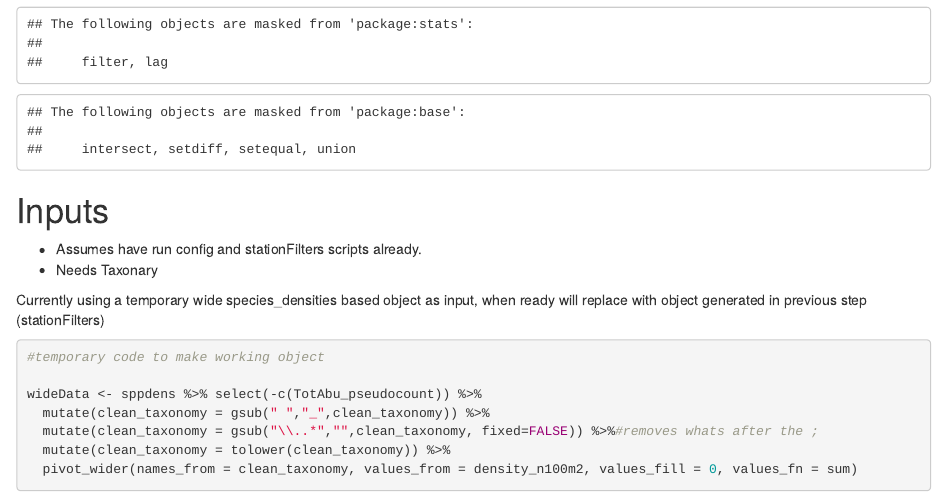
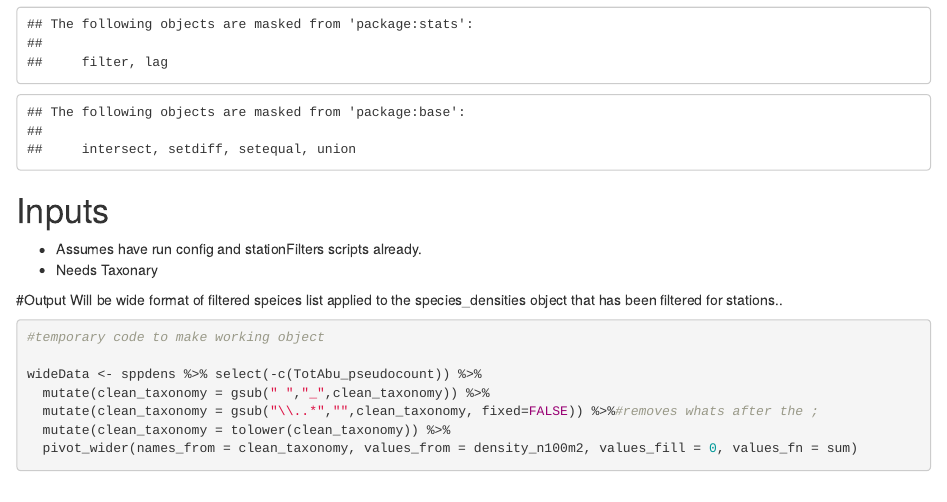
Before and after one commit to bexeross/videoDataPrep, an R Markdown document (speciesFilters.Rmd): the page in a window 1100 px wide, from 340 px down. Rendered offline with R 4.5, knitr and Pandoc, with nearby package versions; some code elsewhere in the file could not run offline.

Commit message:
Changed wide format conversion to be the end of the script

````diff
--- a/speciesFilters.Rmd
+++ b/speciesFilters.Rmd
@@ -17,8 +17,9 @@ library(dplyr)
 - Assumes have run config and stationFilters scripts already.
 - Needs Taxonary
 
-Currently using a temporary wide species_densities based object as input, when ready will replace with object generated in previous step (stationFilters)
 
+#Output
+Will be wide format of filtered speices list applied to the species_densities object that has been filtered for stations..
 
 ```{r}
 #temporary code to make working object
````
